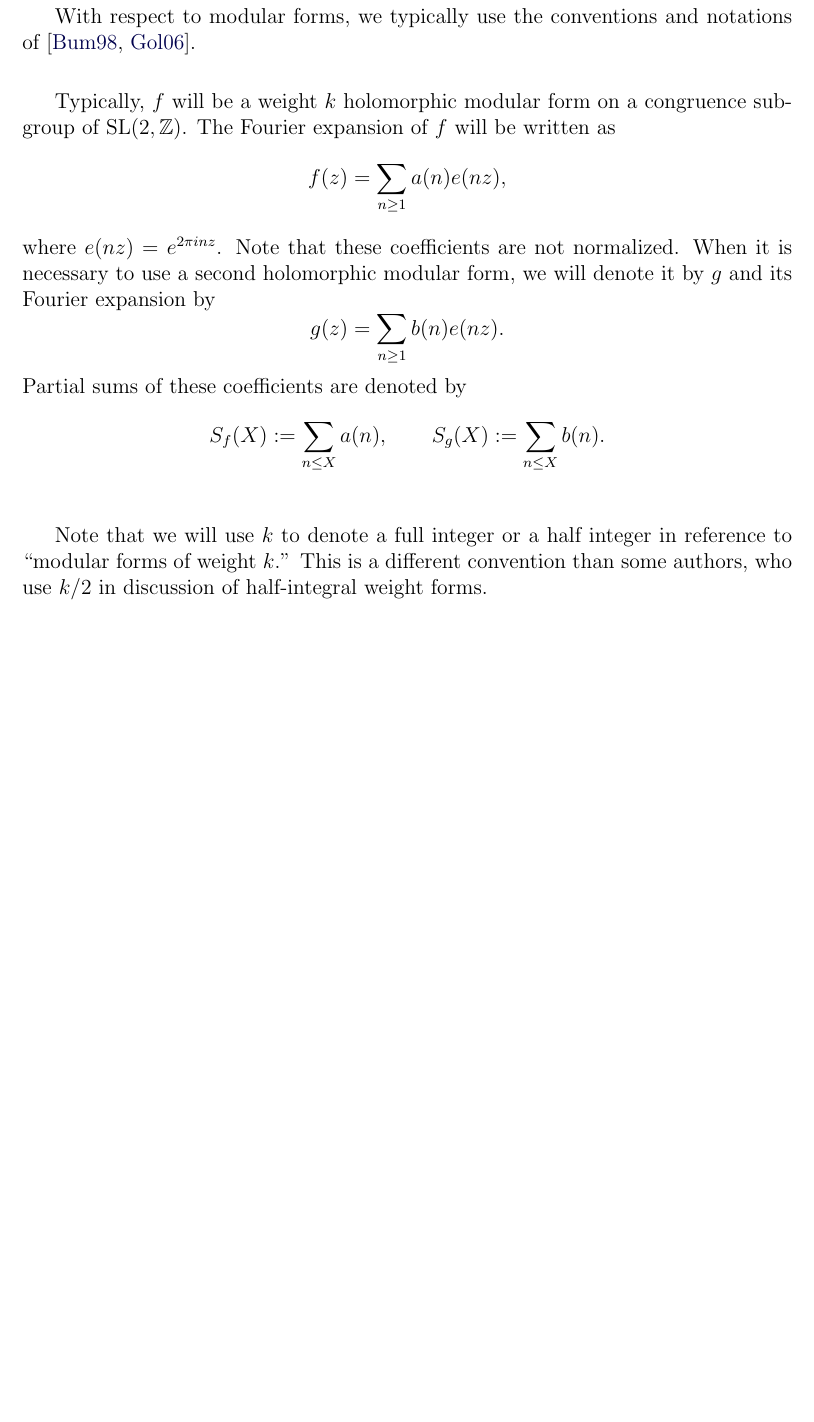
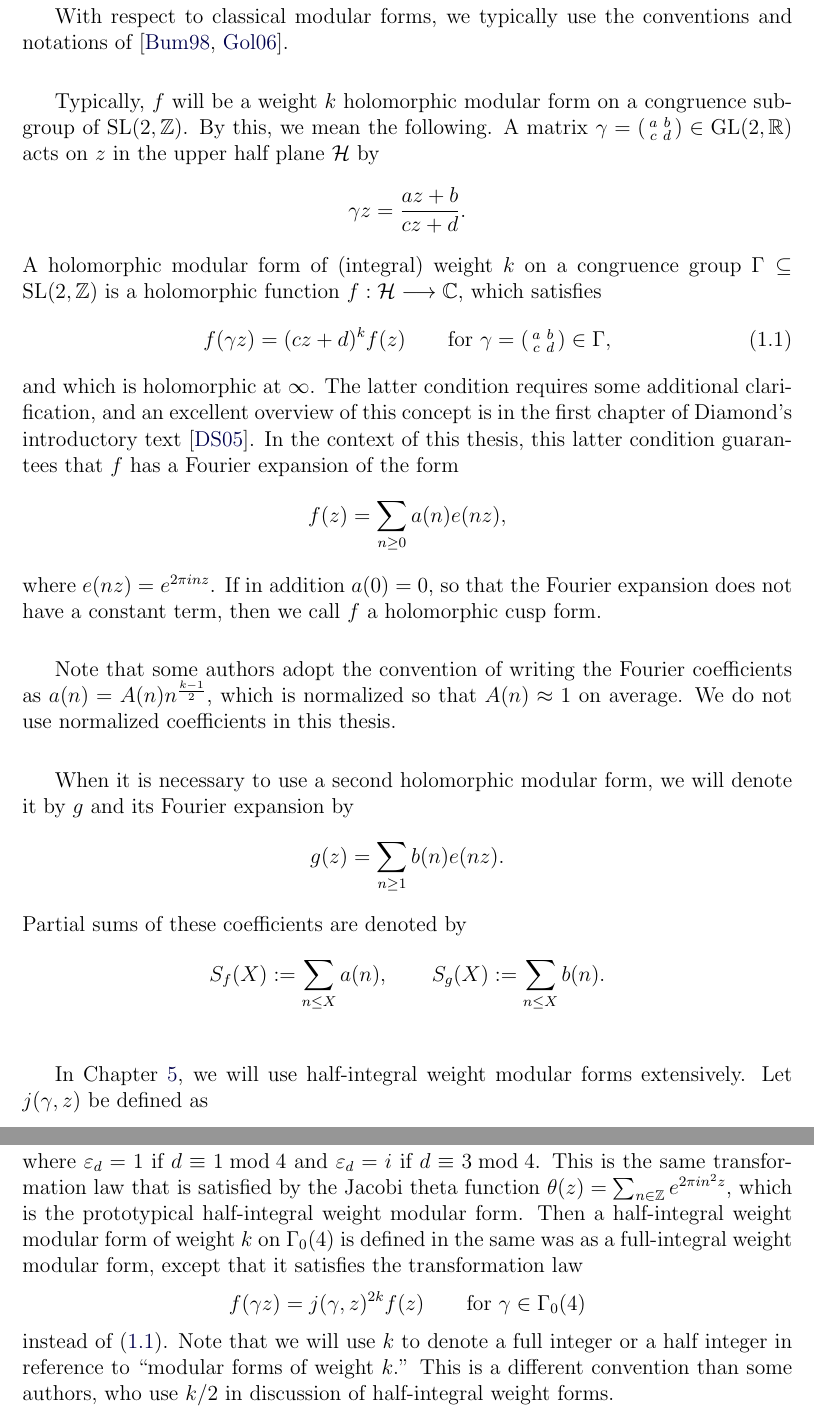
Before and after one commit to davidlowryduda/PhD_Thesis, a LaTeX thesis (thesis.tex, which reads Content/background.tex): part of page 25 of 126 before the commit and two parts of pages 25 and 26 of 127 after it, the two joined at a grey line, cut so that both start at the same text, the shorter picture padded with empty space. Compiled offline with pdfLaTeX.

Commit message:
Minor update

```diff
--- a/Content/background.tex
+++ b/Content/background.tex
@@ -59,18 +59,44 @@ Throughout this work, we will never distinguish between points on the surface of
 and those points contained within the sphere, so we use these terms interchangeably.
 
 
-With respect to modular forms, we typically use the conventions and notations
+With respect to classical modular forms, we typically use the conventions and notations
 of~\cite{Bump98, Goldfeld2006automorphic}.
 
 
 Typically, $f$ will be a weight $k$ holomorphic modular form on a congruence subgroup of
-$\SL(2, \mathbb{Z})$.
-The Fourier expansion of $f$ will be written as
+$\SL(2, \mathbb{Z})$.\index{modular form (definition)}
+By this, we mean the following.
+A matrix $\gamma = \left(\begin{smallmatrix} a&b \\ c&d \end{smallmatrix}\right) \in
+\GL(2, \mathbb{R})$ acts on $z$ in the upper half plane $\mathcal{H}$ by
 \begin{equation}
-  f(z) = \sum_{n \geq 1} a(n) e(nz),
+  \gamma z = \frac{az + b}{cz + d}.
+\end{equation}
+A holomorphic modular form of (integral) weight $k$ on a congruence group
+$\Gamma \subseteq \SL(2, \mathbb{Z})$ is a holomorphic function
+$f: \mathcal{H} \longrightarrow \mathbb{C}$, which satisfies
+\begin{equation}\label{eq:back:full_integer_law}
+  f(\gamma z) = (cz+d)^k f(z) \qquad \text{for } \gamma =
+  \left(\begin{smallmatrix} a&b \\ c&d \end{smallmatrix}\right) \in \Gamma,
+\end{equation}
+and which is holomorphic at $\infty$.
+The latter condition requires some additional clarification, and an excellent overview of
+this concept is in the first chapter of Diamond's introductory
+text~\cite{diamondfirstcourse}.
+In the context of this thesis, this latter condition guarantees that $f$ has a Fourier
+expansion of the form
+\begin{equation}
+  f(z) = \sum_{n \geq 0} a(n) e(nz),
 \end{equation}
 where $e(nz) = e^{2\pi i n z}$.\index{e@$e(nz)$}
-Note that these coefficients are not normalized.
+If in addition $a(0) = 0$, so that the Fourier expansion does not have a constant term,
+then we call $f$ a holomorphic cusp form.
+
+
+Note that some authors adopt the convention of writing the Fourier coefficients as $a(n) =
+A(n) n^{\frac{k-1}{2}}$, which is normalized so that $A(n) \approx 1$ on average.
+We do not use normalized coefficients in this thesis.
+
+
 When it is necessary to use a second holomorphic modular form, we will denote it by $g$
 and its Fourier expansion by
 \begin{equation}
@@ -83,3 +109,7 @@ Partial sums of these coefficients are denoted by
 \end{equation}
 
 
+In Chapter~\ref{c:hyperboloid}, we will use half-integral weight modular forms
+extensively.
+Let $j(\gamma, z)$ be defined as
+\begin{equation}
@@ -86,3 +119,15 @@ Partial sums of these coefficients are denoted by
+where $\varepsilon_d = 1$ if $d \equiv 1 \bmod 4$ and $\varepsilon_d = i$ if $d \equiv 3
+\bmod 4$.
+This is the same transformation law that is satisfied by the Jacobi theta function
+$\theta(z) = \sum_{n \in \mathbb{Z}} e^{2\pi i n^2 z}$, which is the prototypical
+half-integral weight modular form.
+Then a half-integral weight modular form of weight $k$ on $\Gamma_0(4)$ is defined in the
+same was as a full-integral weight modular form, except that it satisfies the
+transformation law
+\begin{equation}
+  f(\gamma z) = j(\gamma, z)^{2k} f(z) \qquad \text{for } \gamma \in \Gamma_0(4)
+\end{equation}
+instead of~\eqref{eq:back:full_integer_law}.
 Note that we will use $k$ to denote a full integer or a half integer in reference to
 ``modular forms of weight $k$.''
 This is a different convention than some authors, who use $k/2$ in discussion of
```
Also changed, not shown: thesisbiblio.bib (+13 -0 lines), thesis.pdf, Content/background.tex (3 more changed lines).
